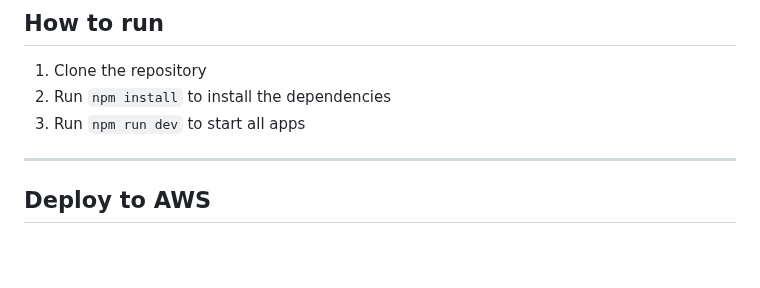
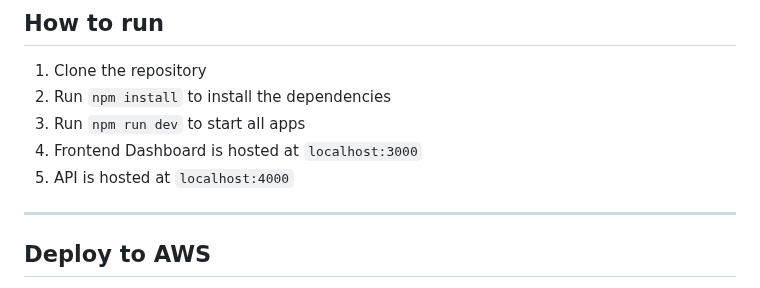
Before and after one commit to tonomb/batu-energy, a Markdown page: README.md, the part around the change. Drawn GitHub-style; blank space fills up the shorter version.

```diff
--- a/README.md
+++ b/README.md
@@ -23,6 +23,8 @@ This project was created using a turbo monorepo with npm as package manager.
 1. Clone the repository
 2. Run `npm install` to install the dependencies
 3. Run `npm run dev` to start all apps
+4. Frontend Dashboard is hosted at `localhost:3000`
+6. API is hosted at `localhost:4000`
 
 ---
 
```
